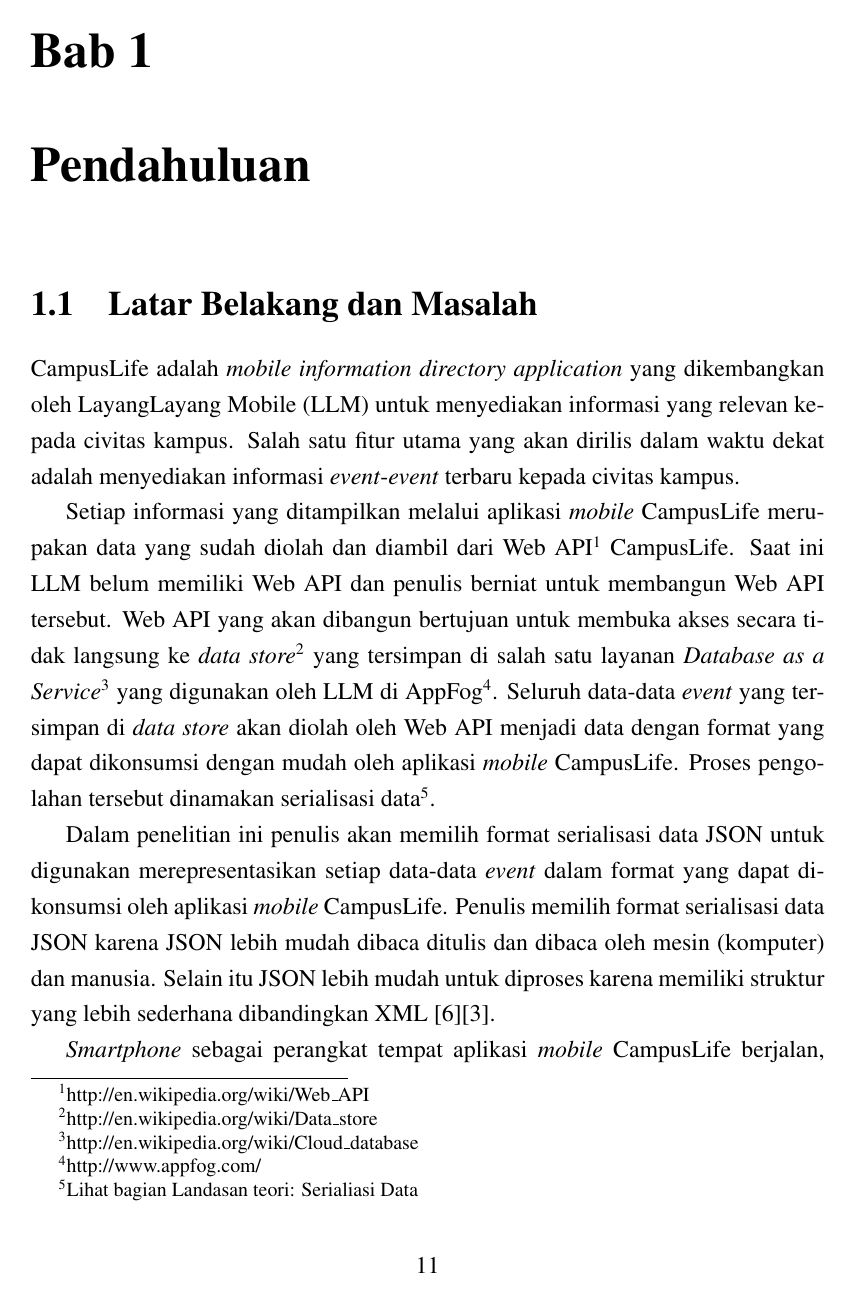
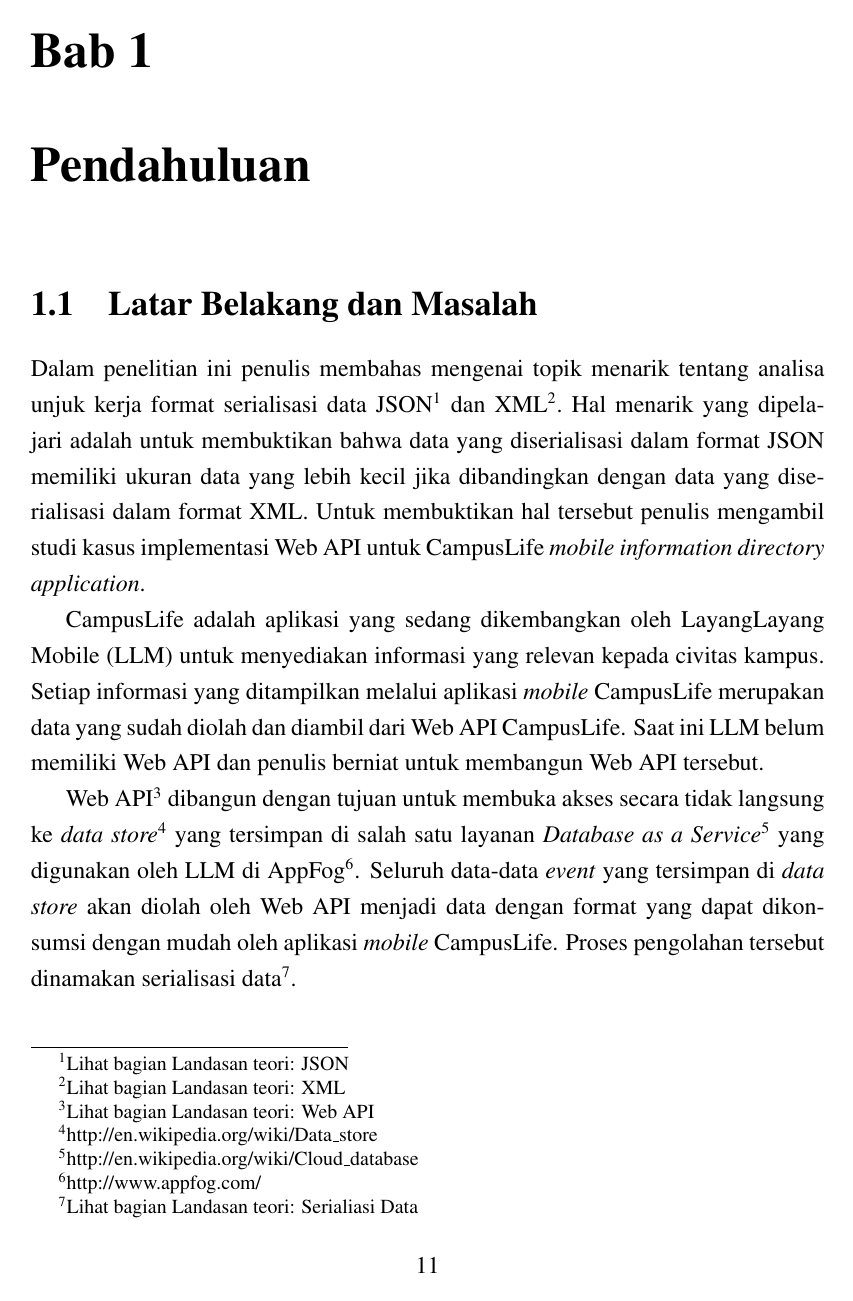
Before and after one commit to muhammadghazali/ghanoz-json-skripsi, a LaTeX thesis (laporan/laporan-skripsi.tex): page 12 of 79. Compiled offline with pdfLaTeX.

Commit message:
Rekonstruksi ulang Bab 1 #5753163074092

```diff
--- a/laporan/laporan-skripsi.tex
+++ b/laporan/laporan-skripsi.tex
@@ -102,11 +102,8 @@
 \chapter{Pendahuluan}
 \section{Latar Belakang dan Masalah}
 % menjelaskan obyek penelitian
-\onehalfspacing CampusLife adalah \textit{mobile information directory application} yang dikembangkan oleh LayangLayang Mobile (LLM) untuk menyediakan informasi yang relevan kepada civitas kampus. Salah satu fitur utama yang akan dirilis dalam waktu dekat adalah menyediakan informasi \textit{event}-\textit{event} terbaru kepada civitas kampus.
-
-\onehalfspacing Setiap informasi yang ditampilkan melalui aplikasi \textit{mobile} CampusLife merupakan data yang sudah diolah dan diambil dari Web API\footnote{http://en.wikipedia.org/wiki/Web\_API} CampusLife. Saat ini LLM belum memiliki Web API dan penulis berniat untuk membangun Web API tersebut. Web API yang akan dibangun bertujuan untuk membuka akses secara tidak langsung ke \textit{data store}\footnote{http://en.wikipedia.org/wiki/Data\_store} yang tersimpan di salah satu layanan \textit{Database as a Service}\footnote{http://en.wikipedia.org/wiki/Cloud\_database} yang digunakan oleh LLM di AppFog\footnote{http://www.appfog.com/}. Seluruh data-data \textit{event} yang tersimpan di \textit{data store} akan diolah oleh Web API menjadi data dengan format yang dapat dikonsumsi dengan mudah oleh aplikasi \textit{mobile} CampusLife. Proses pengolahan tersebut dinamakan serialisasi data\footnote{Lihat bagian Landasan teori: Serialiasi Data}.
-
-\onehalfspacing Dalam penelitian ini penulis akan memilih format serialisasi data JSON untuk digunakan merepresentasikan setiap data-data \textit{event} dalam format yang dapat dikonsumsi oleh aplikasi \textit{mobile} CampusLife. Penulis memilih format serialisasi data JSON karena JSON lebih mudah dibaca ditulis dan dibaca oleh mesin (komputer) dan manusia. Selain itu JSON lebih mudah untuk diproses karena memiliki struktur yang lebih sederhana dibandingkan XML \cite{json-fat-free}\cite{json-vs-xml-debate}.
-
-% menjelaskan rangkuman penelitian
-\onehalfspacing \textit{Smartphone} sebagai perangkat tempat aplikasi \textit{mobile} CampusLife berjalan, merupakan salah satu \textit{mobile computing devices} yang memiliki masa hidup baterai dan ketersediaan \textit{bandwidth} yang terbatas \cite{challenging-issues-and-limitations-of-mobile-computing}. Dengan kedua keterbatasan tersebut, dalam penelitian ini penulis akan mengkaji penerapan format serialisasi data JSON yang efektif untuk menghasilkan ukuran data yang optimal saat pengiriman data berlangsung dari Web API ke aplikasi \textit{mobile} CampusLife. Hasil akhir yang diharapkan adalah format serialisasi data JSON mampu menghasilkan ukuran data yang optimal untuk dikonsumsi oleh aplikasi \textit{mobile}.
+\onehalfspacing Dalam penelitian ini penulis membahas mengenai topik menarik tentang analisa unjuk kerja format serialisasi data JSON\footnote{Lihat bagian Landasan teori: JSON} dan XML\footnote{Lihat bagian Landasan teori: XML}. Hal menarik yang dipelajari adalah untuk membuktikan bahwa data yang diserialisasi dalam format JSON memiliki ukuran data yang lebih kecil jika dibandingkan dengan data yang diserialisasi dalam format XML. Untuk membuktikan hal tersebut penulis mengambil studi kasus implementasi Web API untuk CampusLife \textit{mobile information directory application}.
+
+\onehalfspacing CampusLife adalah aplikasi yang sedang dikembangkan oleh LayangLayang Mobile (LLM) untuk menyediakan informasi yang relevan kepada civitas kampus. Setiap informasi yang ditampilkan melalui aplikasi \textit{mobile} CampusLife merupakan data yang sudah diolah dan diambil dari Web API CampusLife. Saat ini LLM belum memiliki Web API dan penulis berniat untuk membangun Web API tersebut.
+
+Web API\footnote{Lihat bagian Landasan teori: Web API} dibangun dengan tujuan untuk membuka akses secara tidak langsung ke \textit{data store}\footnote{http://en.wikipedia.org/wiki/Data\_store} yang tersimpan di salah satu layanan \textit{Database as a Service}\footnote{http://en.wikipedia.org/wiki/Cloud\_database} yang digunakan oleh LLM di AppFog\footnote{http://www.appfog.com/}. Seluruh data-data \textit{event} yang tersimpan di \textit{data store} akan diolah oleh Web API menjadi data dengan format yang dapat dikonsumsi dengan mudah oleh aplikasi \textit{mobile} CampusLife. Proses pengolahan tersebut dinamakan serialisasi data\footnote{Lihat bagian Landasan teori: Serialiasi Data}.
```
Also changed, not shown: laporan/laporan-skripsi.pdf, laporan/laporan-skripsi.tex (17 more changed lines).
